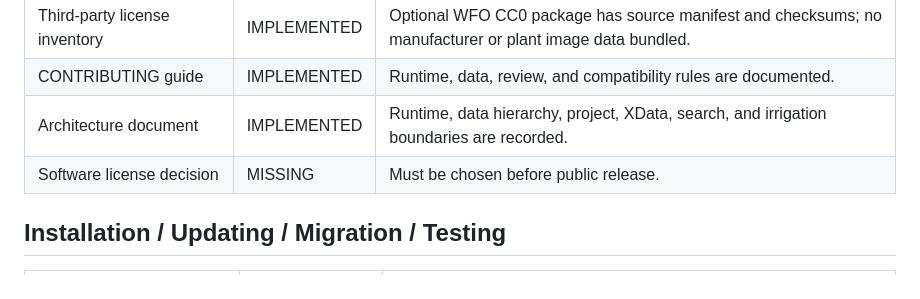
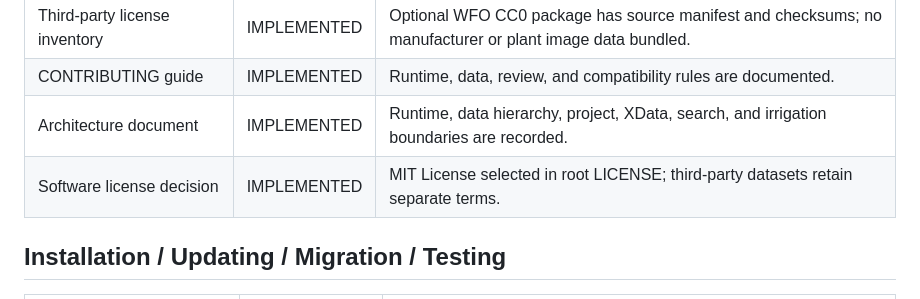
Before and after one commit to rrudolph2007-boop/TerraToolsLT, a Markdown page: PARITY_MATRIX.md, the part around the change. Rendered like a GitHub page.

Commit message:
Mark software licensing as implemented

```diff
--- a/PARITY_MATRIX.md
+++ b/PARITY_MATRIX.md
@@ -524,7 +524,7 @@ Closure review for `0.12.0-rc1`, 2026-10-06. Repository status is distinct from
 | Third-party license inventory | IMPLEMENTED | Optional WFO CC0 package has source manifest and checksums; no manufacturer or plant image data bundled. |
 | CONTRIBUTING guide | IMPLEMENTED | Runtime, data, review, and compatibility rules are documented. |
 | Architecture document | IMPLEMENTED | Runtime, data hierarchy, project, XData, search, and irrigation boundaries are recorded. |
-| Software license decision | MISSING | Must be chosen before public release. |
+| Software license decision | IMPLEMENTED | MIT License selected in root LICENSE; third-party datasets retain separate terms. |
 
 ## Installation / Updating / Migration / Testing
 
```
